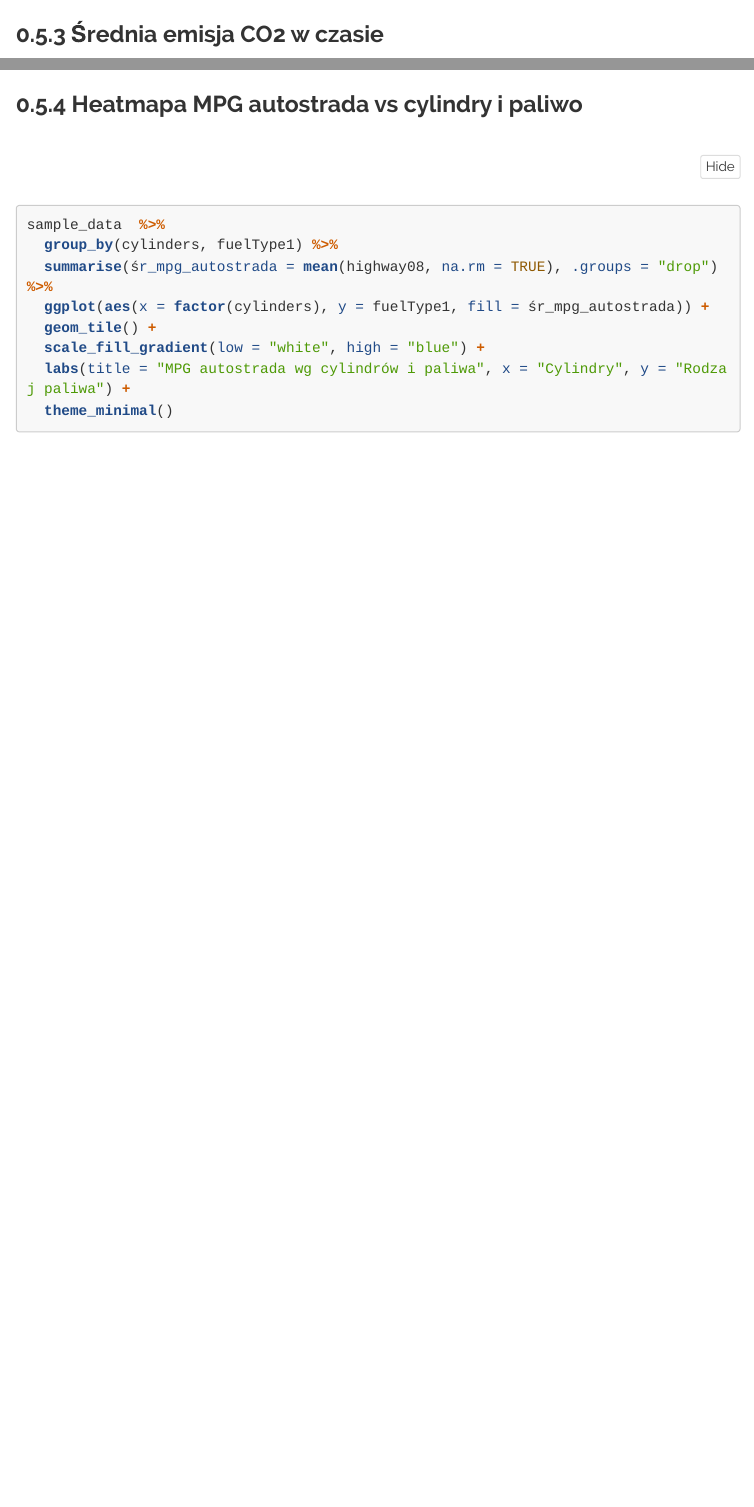
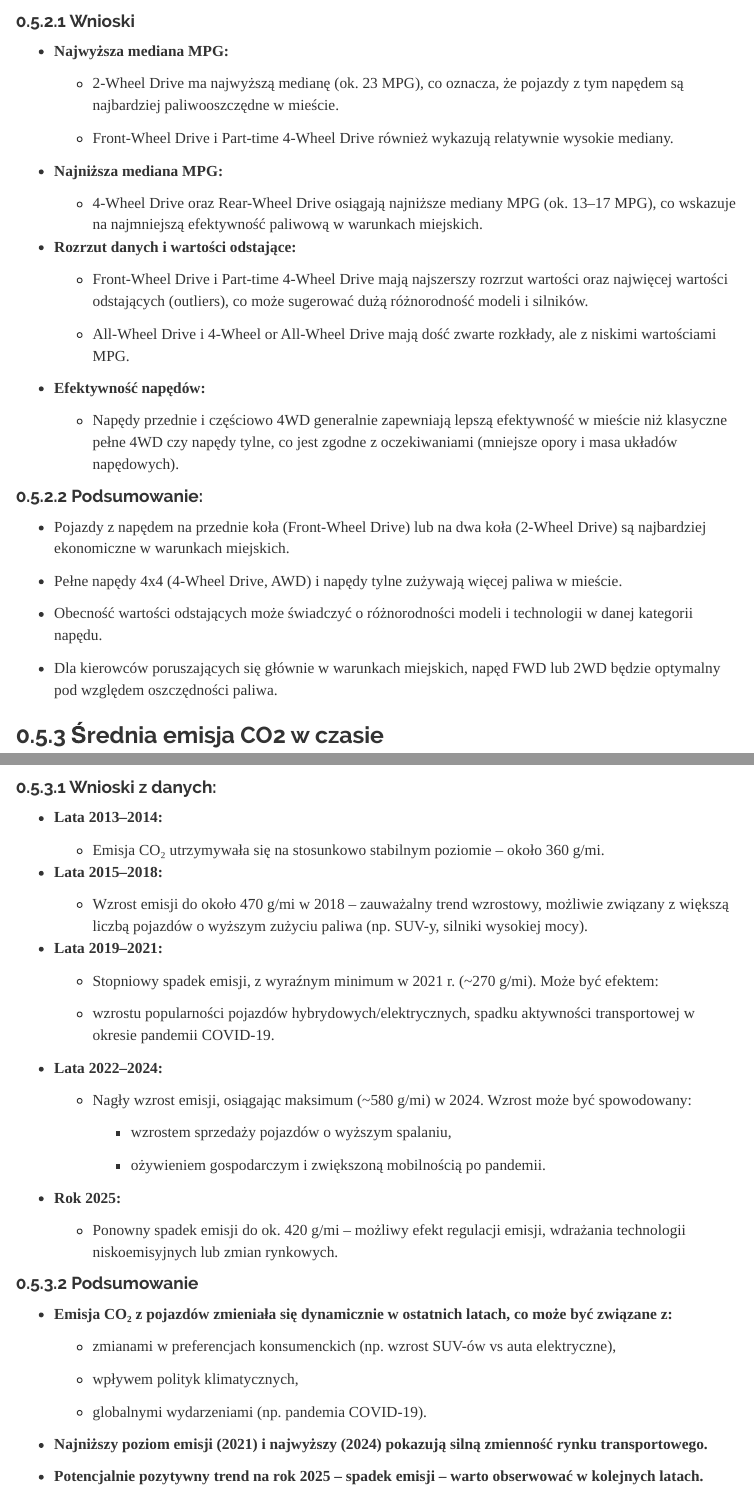
Before and after one commit to DawidSzoka1/University, an R Markdown document (statistics-r/projeckt/analysis.Rmd): the page in a window 1100 px wide, from 15690 px down, and a second part further down, joined at a grey line. Rendered offline with R 4.5, knitr and Pandoc, with nearby package versions; some code elsewhere in the file could not run offline; menus at the side of the page are left out; long lines of code are wrapped.

Commit message:
graph description

````diff
--- a/statistics-r/projeckt/analysis.Rmd
+++ b/statistics-r/projeckt/analysis.Rmd
@@ -531,3 +531,9 @@ ggplot(sample_data, aes(x = drive, y = city08)) +
   theme(axis.text.x = element_text(angle = 45, hjust = 1))
 ```
 
+
+#### Wnioski
+
+- **Najwyższa mediana MPG:**
+
+  - 2-Wheel Drive ma najwyższą medianę (ok. 23 MPG), co oznacza, że pojazdy z tym napędem są najbardziej paliwooszczędne w mieście.
@@ -534,3 +543,28 @@ ggplot(sample_data, aes(x = drive, y = city08)) +
+- **Najniższa mediana MPG:**
+
+  - 4-Wheel Drive oraz Rear-Wheel Drive osiągają najniższe mediany MPG (ok. 13–17 MPG), co wskazuje na najmniejszą efektywność paliwową w warunkach miejskich.
+
+- **Rozrzut danych i wartości odstające:**
+
+  - Front-Wheel Drive i Part-time 4-Wheel Drive mają najszerszy rozrzut wartości oraz najwięcej wartości odstających (outliers), co może sugerować dużą różnorodność modeli i silników.
+
+  - All-Wheel Drive i 4-Wheel or All-Wheel Drive mają dość zwarte rozkłady, ale z niskimi wartościami MPG.
+
+- **Efektywność napędów:**
+
+  - Napędy przednie i częściowo 4WD generalnie zapewniają lepszą efektywność w mieście niż klasyczne pełne 4WD czy napędy tylne, co jest zgodne z oczekiwaniami (mniejsze opory i masa układów napędowych).
+
+#### Podsumowanie:
+
+- Pojazdy z napędem na przednie koła (Front-Wheel Drive) lub na dwa koła (2-Wheel Drive) są najbardziej ekonomiczne w warunkach miejskich.
+
+- Pełne napędy 4x4 (4-Wheel Drive, AWD) i napędy tylne zużywają więcej paliwa w mieście.
+
+- Obecność wartości odstających może świadczyć o różnorodności modeli i technologii w danej kategorii napędu.
+
+- Dla kierowców poruszających się głównie w warunkach miejskich, napęd FWD lub 2WD będzie optymalny pod względem oszczędności paliwa.
+
+
 ### Średnia emisja CO2 w czasie
 ```{r}
 sample_data %>% filter(year >= 2012.5) %>%
@@ -543,6 +577,51 @@ sample_data %>% filter(year >= 2012.5) %>%
   theme_minimal()
 ```
 
+#### Wnioski z danych:
+
+- **Lata 2013–2014:**
+
+  - Emisja CO₂ utrzymywała się na stosunkowo stabilnym poziomie – około 360 g/mi.
+
+- **Lata 2015–2018:**
+
+  - Wzrost emisji do około 470 g/mi w 2018 – zauważalny trend wzrostowy, możliwie związany z większą liczbą pojazdów o wyższym zużyciu paliwa (np. SUV-y, silniki wysokiej mocy).
+
+- **Lata 2019–2021:**
+
+  - Stopniowy spadek emisji, z wyraźnym minimum w 2021 r. (~270 g/mi). Może być efektem:
+
+  - wzrostu popularności pojazdów hybrydowych/elektrycznych,
+spadku aktywności transportowej w okresie pandemii COVID-19.
+
+- **Lata 2022–2024:**
+
+  - Nagły wzrost emisji, osiągając maksimum (~580 g/mi) w 2024. Wzrost może być spowodowany:
+
+    - wzrostem sprzedaży pojazdów o wyższym spalaniu,
+
+    - ożywieniem gospodarczym i zwiększoną mobilnością po pandemii.
+
+- **Rok 2025:**
+
+  - Ponowny spadek emisji do ok. 420 g/mi – możliwy efekt regulacji emisji, wdrażania technologii niskoemisyjnych lub zmian rynkowych.
+
+
+
+
+#### Podsumowanie
+- **Emisja CO₂ z pojazdów zmieniała się dynamicznie w ostatnich latach, co może być związane z:**
+
+  - zmianami w preferencjach konsumenckich (np. wzrost SUV-ów vs auta elektryczne),
+
+  - wpływem polityk klimatycznych,
+
+  - globalnymi wydarzeniami (np. pandemia COVID-19).
+
+- **Najniższy poziom emisji (2021) i najwyższy (2024) pokazują silną zmienność rynku transportowego.**
+
+- **Potencjalnie pozytywny trend na rok 2025 – spadek emisji – warto obserwować w kolejnych latach.**
+
 ### Heatmapa MPG autostrada vs cylindry i paliwo
 ```{r}
 sample_data  %>%
````
Also changed, not shown: statistics-r/projeckt/analysis.Rmd (28 more changed lines).
